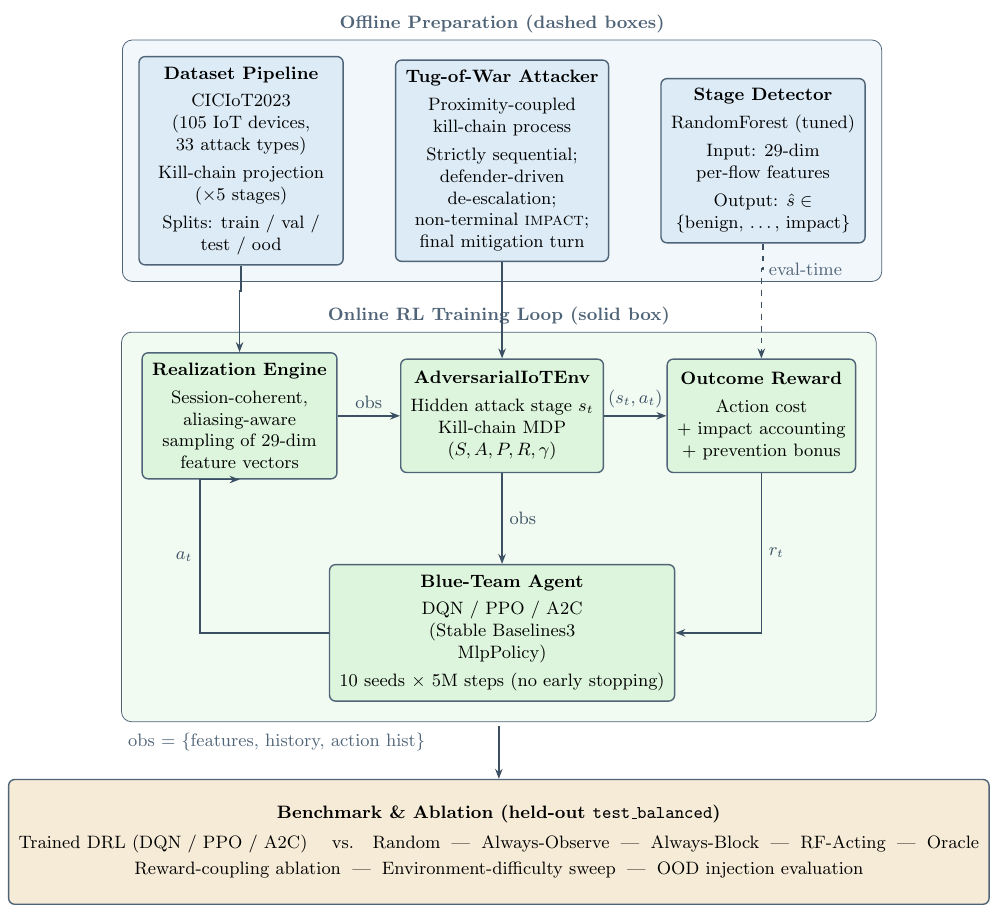
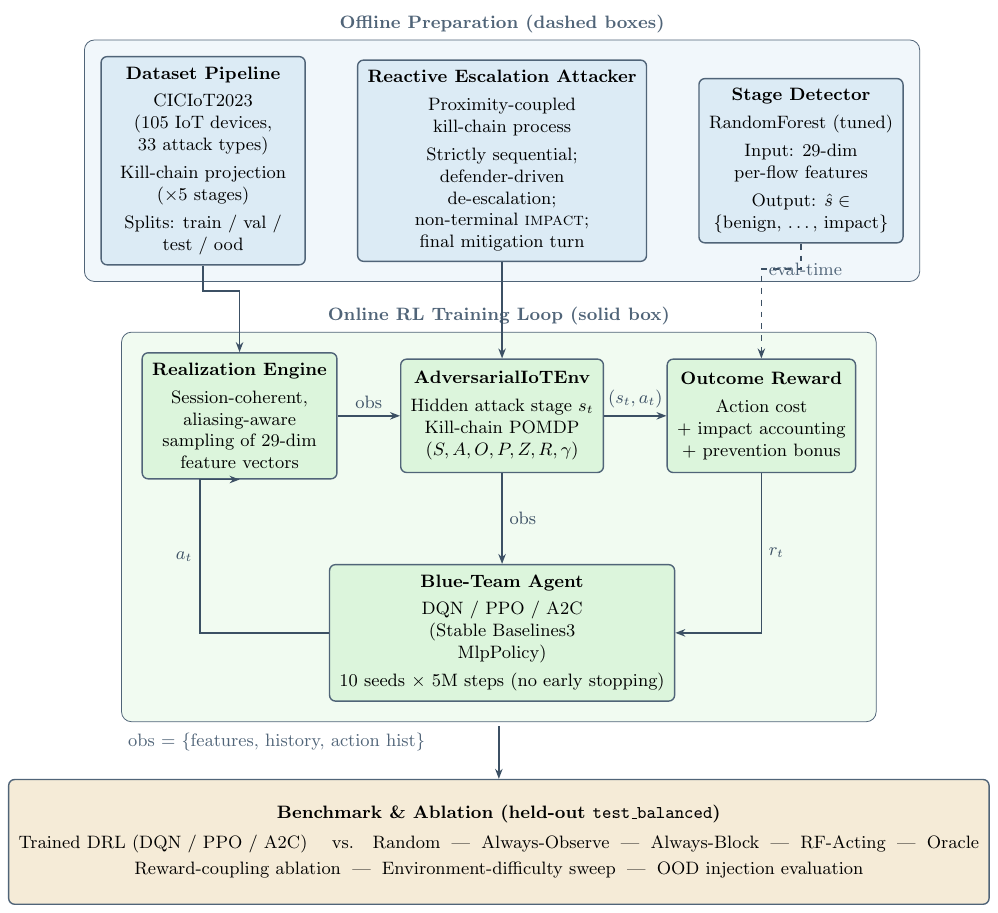
Before and after one commit to feli-santos/rl-iot-defense-system, a LaTeX figure (tex/figs/architecture_diagram.tex): the whole page. Compiled offline with pdfLaTeX.

Commit message:
paper: fix architecture diagram labels (reactive escalation, POMDP)

```diff
--- a/tex/figs/architecture_diagram.tex
+++ b/tex/figs/architecture_diagram.tex
@@ -62,9 +62,9 @@
   test / ood
 };
 
-% --- Lane 2: Tug-of-War Attacker ---
+% --- Lane 2: Reactive Escalation Attacker ---
 \node[stageBox, fill=colOffline, right=of dataset] (redteam) {
-  \textbf{Tug-of-War Attacker}\\[3pt]
+  \textbf{Reactive Escalation Attacker}\\[3pt]
   Proximity-coupled\\
   kill-chain process\\[3pt]
   Strictly sequential;\\
@@ -101,8 +101,8 @@
       below=1.7cm of redteam] (env) {
   \textbf{AdversarialIoTEnv}\\[3pt]
   Hidden attack stage $s_t$\\
-  Kill-chain MDP\\
-  $(S,A,P,R,\gamma)$
+  Kill-chain POMDP\\
+  $(S,A,O,P,Z,R,\gamma)$
 };
 
 % --- Realization Engine ---
```
Also changed, not shown: paper/figs/architecture_diagram.pdf, tex/figs/architecture_diagram.pdf.
